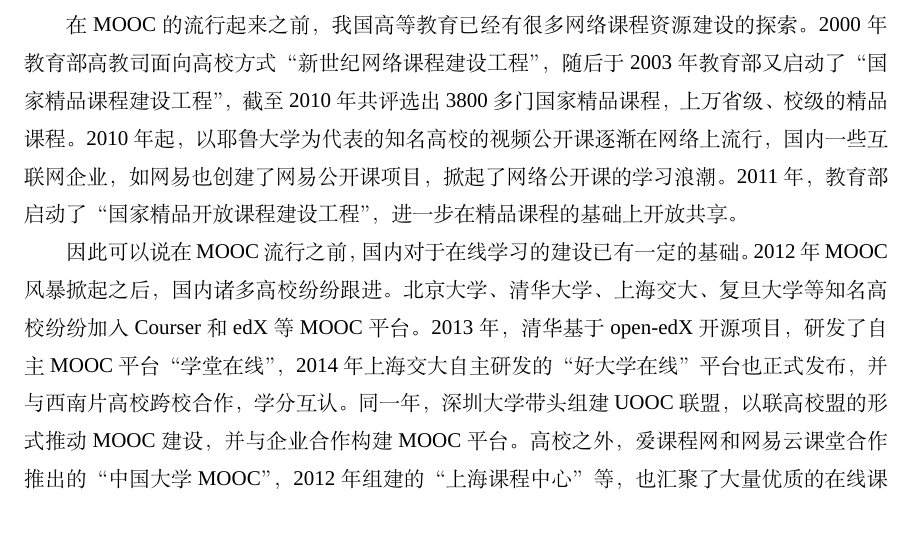
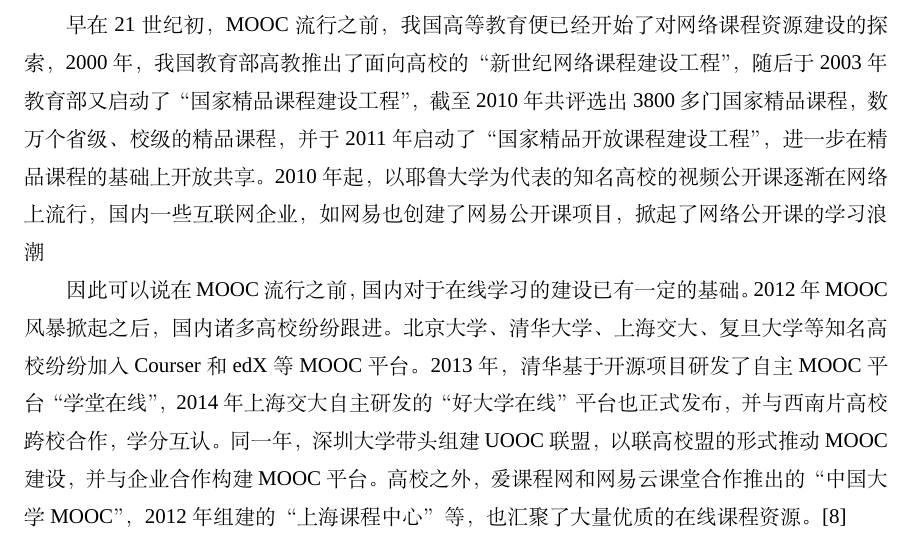
Before and after one commit to pan3793/BachelorThesis, a LaTeX document (main.tex): part of page 8 of 72, cut so that both start at the same text. Compiled offline with XeLaTeX; a missing font is replaced by an installed copy or a similar font.

Commit message:
调整绪论

```diff
--- a/main.tex
+++ b/main.tex
@@ -137,14 +137,14 @@
 和二次开发，并且 在后续的修改和维护中还要依赖开发商本身，始终处于被动的局势。 因此，自主设计一个灵活、可控的课程资源管理系统是十分有意义的。\par
 \subsection{国内外发展状况}
 MOOC(Massive Open Online Course)即“大规模在线开放课程”，具有大规模和开放性等特点，已日渐成为国内外研究的热点。\par
-在MOOC的流行起来之前，我国高等教育已经有很多网络课程资源建设的探索。2000年教育部高教司面向高校方式“新世纪网络课程建设工程”，随后于2003年
-教育部又启动了“国家精品课程建设工程”，截至2010年共评选出3800多门国家精品课程，上万省级、校级的精品课程。2010年起，以耶鲁大学为代表的知名
-高校的视频公开课逐渐在网络上流行，国内一些互联网企业，如网易也创建了网易公开课项目，掀起了网络公开课的学习浪潮。2011年，教育部启动了“国家精
-品开放课程建设工程”，进一步在精品课程的基础上开放共享。\par
+早在21世纪初，MOOC流行之前，我国高等教育便已经开始了对网络课程资源建设的探索，2000年，我国教育部高教推出了面向高校的“新世纪网络课程建设工程”，
+随后于2003年教育部又启动了“国家精品课程建设工程”，截至2010年共评选出3800多门国家精品课程，数万个省级、校级的精品课程，并于2011年启动了“国家
+精品开放课程建设工程”，进一步在精品课程的基础上开放共享。2010年起，以耶鲁大学为代表的知名高校的视频公开课逐渐在网络上流行，国内一些互联网企业，
+如网易也创建了网易公开课项目，掀起了网络公开课的学习浪潮\par
 因此可以说在MOOC流行之前，国内对于在线学习的建设已有一定的基础。2012年MOOC风暴掀起之后，国内诸多高校纷纷跟进。北京大学、清华大学、上海交大、
-复旦大学等知名高校纷纷加入Courser和edX等MOOC平台。2013年，清华基于open-edX开源项目，研发了自主MOOC平台“学堂在线”，2014年上海交大自主
-研发的“好大学在线”平台也正式发布，并与西南片高校跨校合作，学分互认。同一年，深圳大学带头组建UOOC联盟，以联高校盟的形式推动MOOC建设，并与企
-业合作构建MOOC平台。高校之外，爱课程网和网易云课堂合作推出的“中国大学MOOC”，2012年组建的“上海课程中心”等，也汇聚了大量优质的在线课程资源。
+复旦大学等知名高校纷纷加入Courser和edX等MOOC平台。2013年，清华基于开源项目研发了自主MOOC平台“学堂在线”，2014年上海交大自主研发的“好大学在线”
+平台也正式发布，并与西南片高校跨校合作，学分互认。同一年，深圳大学带头组建UOOC联盟，以联高校盟的形式推动MOOC建设，并与企业合作构建MOOC平台。
+高校之外，爱课程网和网易云课堂合作推出的“中国大学MOOC”，2012年组建的“上海课程中心”等，也汇聚了大量优质的在线课程资源。
 \cite{mooc}\par
 \subsection{系统主要研究内容}
 \begin{itemize}
```
